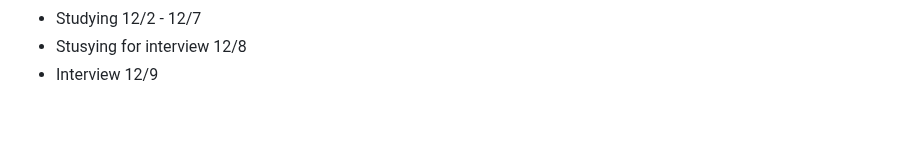
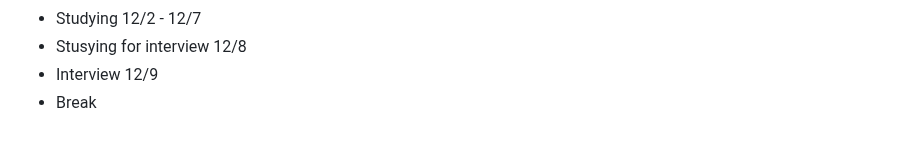
Before and after one commit to AbeDaDev/Journal-Notes, a Markdown page: notes.md, the part around the change. GitHub-like rendering.

```diff
--- a/notes.md
+++ b/notes.md
@@ -152,3 +152,4 @@ Studying JavaScript on Scrimba today - 2/10/25
 - Studying 12/2 - 12/7
 - Stusying for interview 12/8
 - Interview 12/9
+- Break
```
